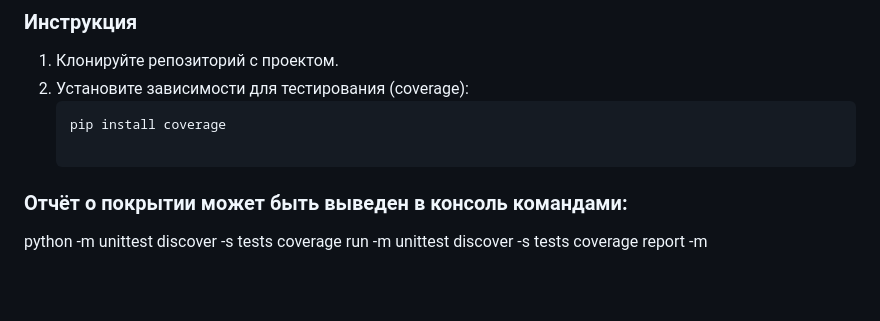
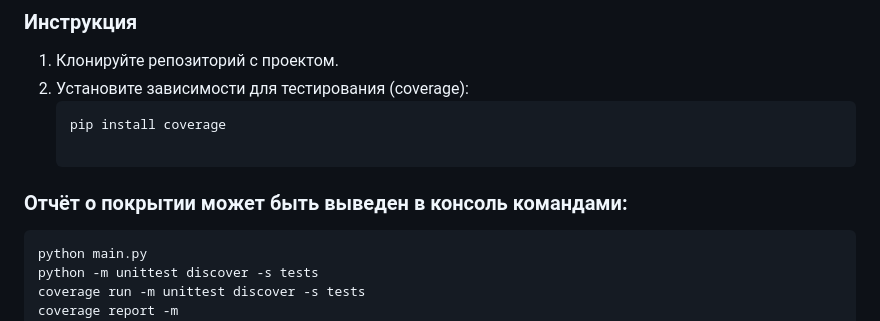
Before and after one commit to kakule4ka/PPOIS2, a Markdown page: lab1/README.md, the part around the change. Drawn GitHub-style; blank space fills up the shorter version.

````diff
--- a/lab1/README.md
+++ b/lab1/README.md
@@ -55,6 +55,8 @@
    pip install coverage
 
 ### Отчёт о покрытии может быть выведен в консоль командами:
+```bash
+python main.py
 python -m unittest discover -s tests
 coverage run -m unittest discover -s tests
 coverage report -m
````
